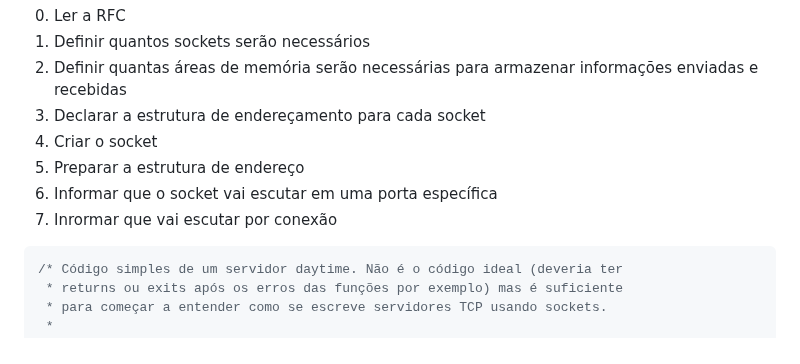
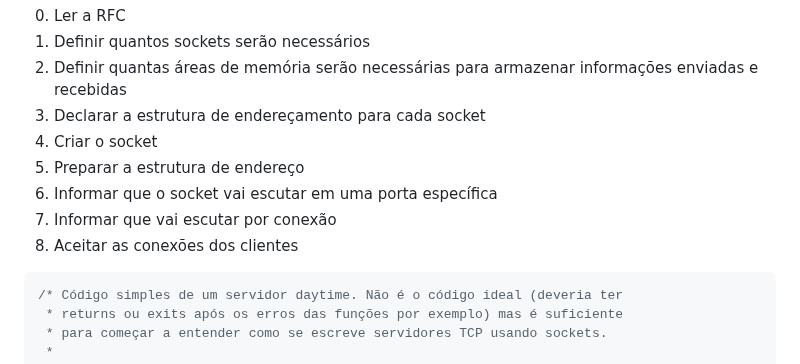
Before and after one commit to haruo-gabriel/notas, a Markdown page: daytime.md, the part around the change. GitHub-like rendering.

Commit message:
Aug 21, 2023, 11:19 AM

````diff
--- a/daytime.md
+++ b/daytime.md
@@ -37,7 +37,8 @@ _obs.: os trechos grifados são específicos do daytime_
 4. Criar o socket
 5. Preparar a estrutura de endereço
 6. Informar que o socket vai escutar em uma porta específica
-7. Inrormar que vai escutar por conexão
+7. Informar que vai escutar por conexão
+8. Aceitar as conexões dos clientes
 
 ```C
 /* Código simples de um servidor daytime. Não é o código ideal (deveria ter
````
